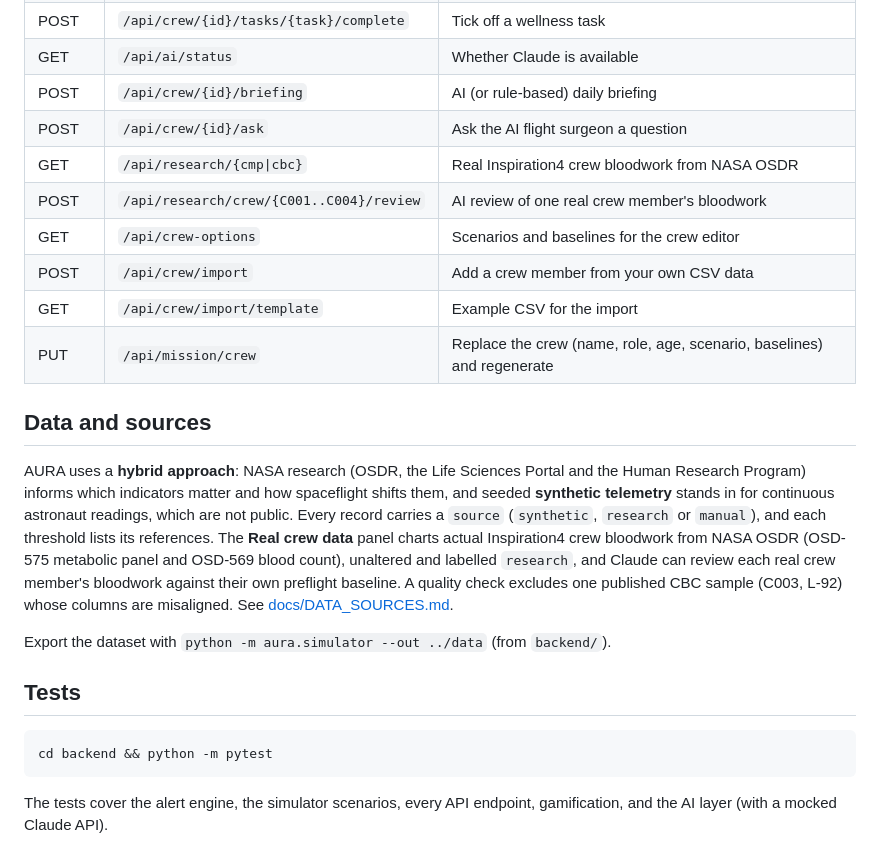
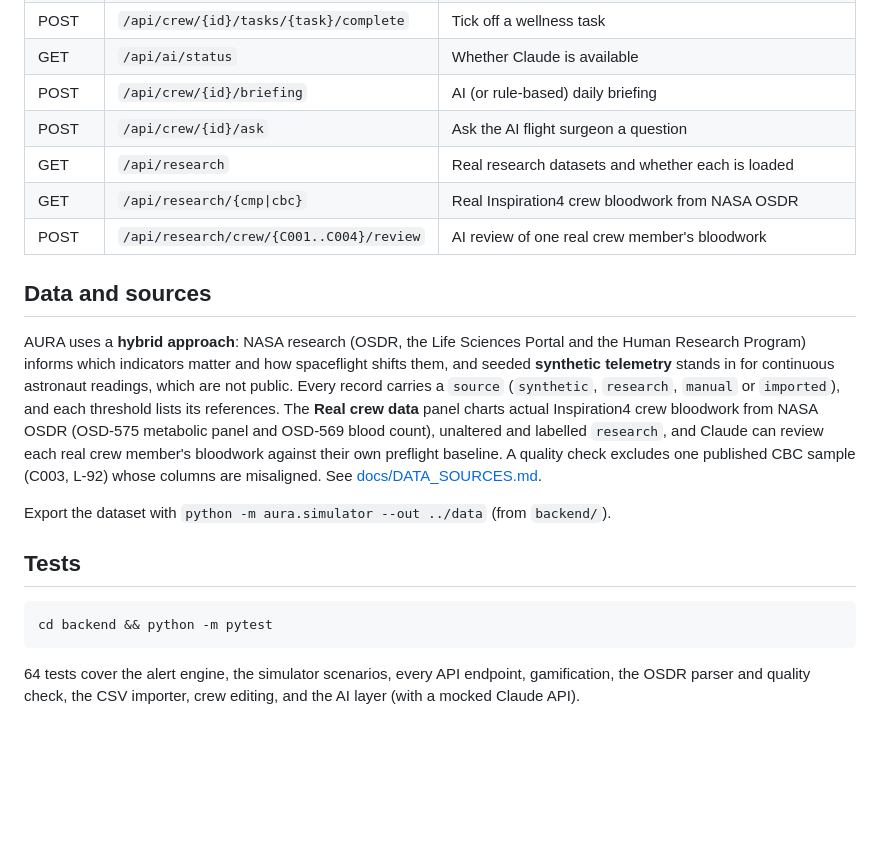
Before and after one commit to Ibrahim278/AURA-Autonomous-Unified-Risk-Assessment, a Markdown page: README.md, the part around one of its changes. Drawn GitHub-style; blank space fills up the shorter version.

````diff
--- a/README.md
+++ b/README.md
@@ -121,19 +158,16 @@ frontend/  React 19 + Vite + Recharts dashboard  ──/api──►  backend/
 | GET | `/api/ai/status` | Whether Claude is available |
 | POST | `/api/crew/{id}/briefing` | AI (or rule-based) daily briefing |
 | POST | `/api/crew/{id}/ask` | Ask the AI flight surgeon a question |
+| GET | `/api/research` | Real research datasets and whether each is loaded |
 | GET | `/api/research/{cmp\|cbc}` | Real Inspiration4 crew bloodwork from NASA OSDR |
 | POST | `/api/research/crew/{C001..C004}/review` | AI review of one real crew member's bloodwork |
-| GET | `/api/crew-options` | Scenarios and baselines for the crew editor |
-| POST | `/api/crew/import` | Add a crew member from your own CSV data |
-| GET | `/api/crew/import/template` | Example CSV for the import |
-| PUT | `/api/mission/crew` | Replace the crew (name, role, age, scenario, baselines) and regenerate |
 
 ## Data and sources
 
 AURA uses a **hybrid approach**: NASA research (OSDR, the Life Sciences Portal and the Human
 Research Program) informs which indicators matter and how spaceflight shifts them, and
 seeded **synthetic telemetry** stands in for continuous astronaut readings, which are not
-public. Every record carries a `source` (`synthetic`, `research` or `manual`), and each
+public. Every record carries a `source` (`synthetic`, `research`, `manual` or `imported`), and each
 threshold lists its references. The **Real crew data** panel charts actual Inspiration4 crew
 bloodwork from NASA OSDR (OSD-575 metabolic panel and OSD-569 blood count), unaltered and
 labelled `research`, and Claude can review each real crew member's bloodwork against their own
@@ -148,5 +182,6 @@ Export the dataset with `python -m aura.simulator --out ../data` (from `backend/
 cd backend && python -m pytest
 ```
 
-The tests cover the alert engine, the simulator scenarios, every API endpoint, gamification,
-and the AI layer (with a mocked Claude API).
+64 tests cover the alert engine, the simulator scenarios, every API endpoint, gamification,
+the OSDR parser and quality check, the CSV importer, crew editing, and the AI layer (with a
+mocked Claude API).
````
Also changed, not shown: other parts of README.md (+41 -4 lines), docs/screenshots/crew_editor.png (added), docs/screenshots/research_ai_review.png (added).
